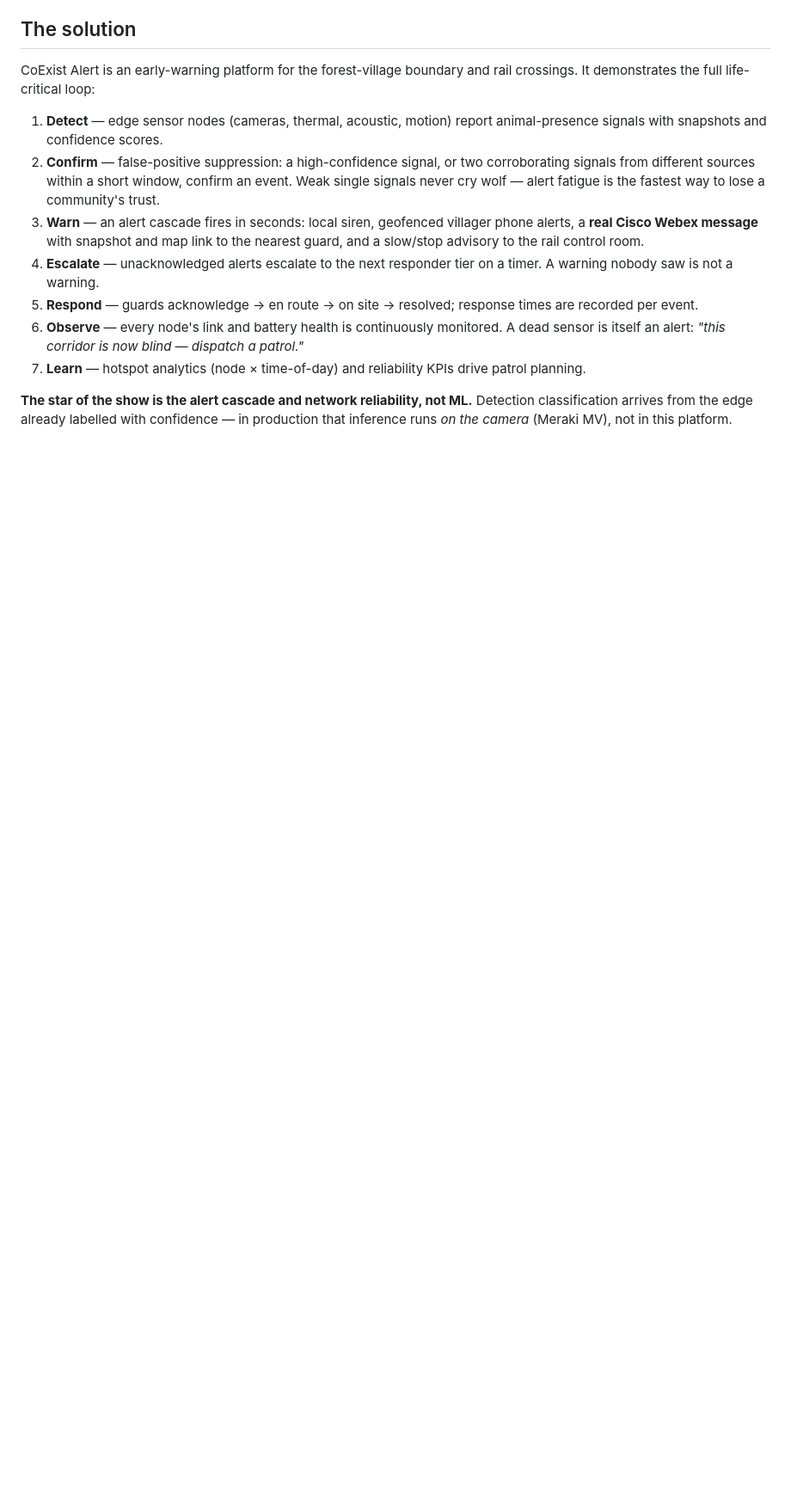
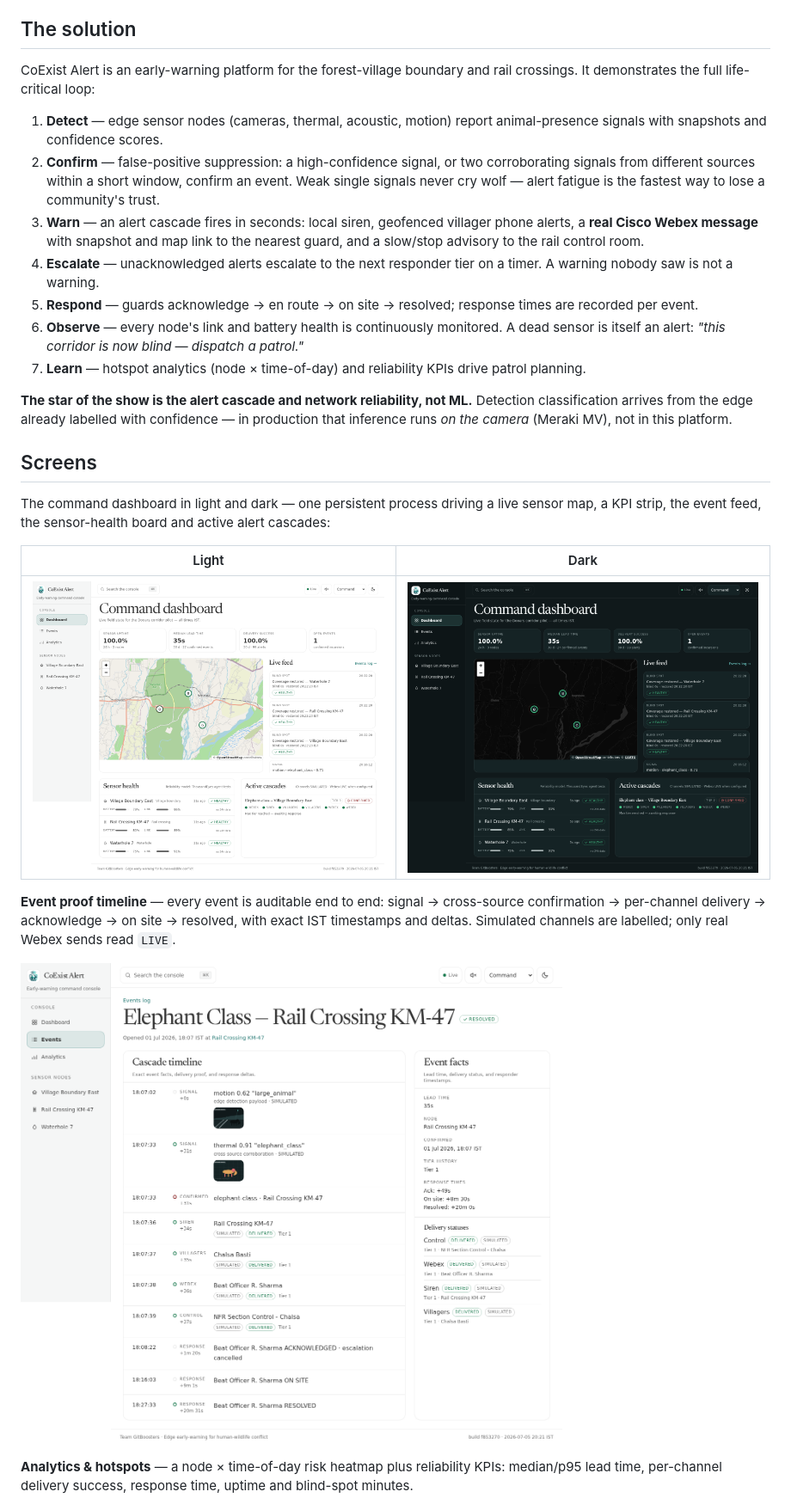
Before and after one commit to yashkumarvaibhav/CoExist-Alert, a Markdown page: README.md, the part around the change printed below. Shown: that part at 86% size. GitHub-like rendering; pictures changed too: docs/screenshots/command-dashboard-dark.png (added), docs/screenshots/command-dashboard.png (added), docs/screenshots/event-proof.png (added); blank space fills up the shorter version.

Commit message:
docs: final README with quickstart and screenshots

```diff
--- a/README.md
+++ b/README.md
@@ -26,3 +26,18 @@ CoExist Alert is an early-warning platform for the forest-village boundary and r
 7. **Learn** — hotspot analytics (node × time-of-day) and reliability KPIs drive patrol planning.
 
 **The star of the show is the alert cascade and network reliability, not ML.** Detection classification arrives from the edge already labelled with confidence — in production that inference runs *on the camera* (Meraki MV), not in this platform.
+
+## Screens
+
+The command dashboard in light and dark — one persistent process driving a live sensor map, a KPI strip, the event feed, the sensor-health board and active alert cascades:
+
+| Light | Dark |
+|---|---|
+| ![Command dashboard, light theme](docs/screenshots/command-dashboard.png) | ![Command dashboard, dark theme](docs/screenshots/command-dashboard-dark.png) |
+
+**Event proof timeline** — every event is auditable end to end: signal → cross-source confirmation → per-channel delivery → acknowledge → on site → resolved, with exact IST timestamps and deltas. Simulated channels are labelled; only real Webex sends read `LIVE`.
+
+![Event proof timeline](docs/screenshots/event-proof.png)
+
+**Analytics & hotspots** — a node × time-of-day risk heatmap plus reliability KPIs: median/p95 lead time, per-channel delivery success, response time, uptime and blind-spot minutes.
+
```
Also changed, not shown: other parts of README.md (+9 -2 lines), docs/screenshots/analytics.png (added), docs/screenshots/guard-alert.png (added).
